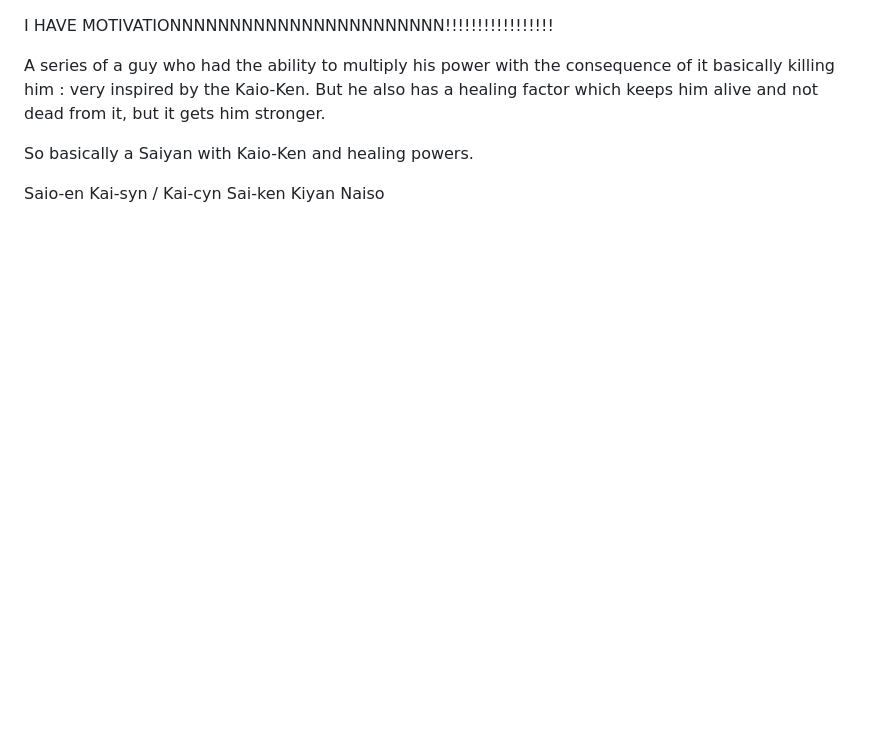
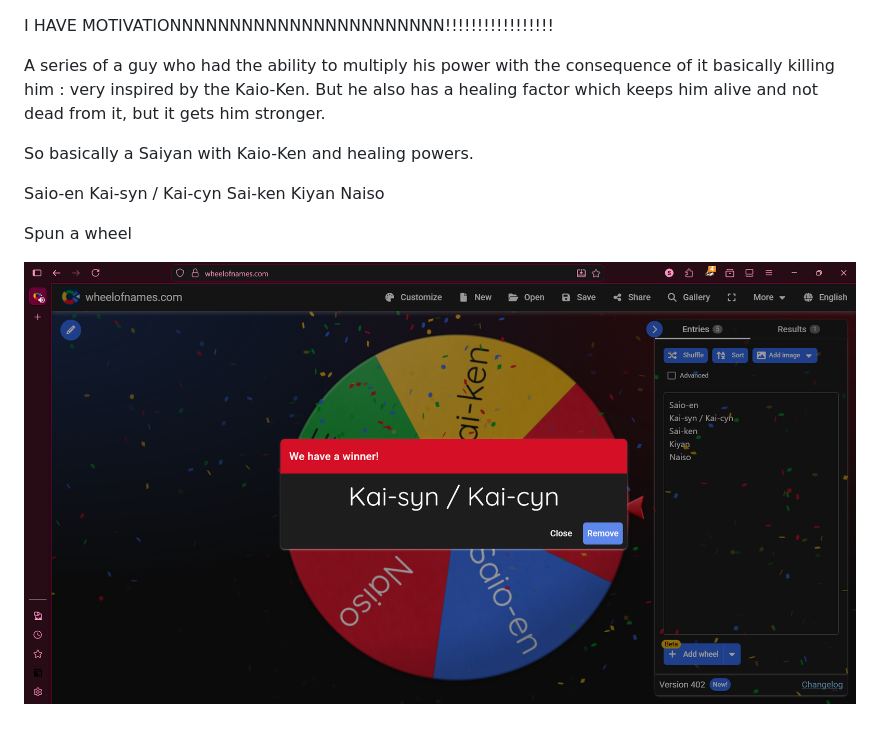
Before and after one commit to macohi/Macohi-Notes, a Markdown page: Daily/2026-02-25.md, the part around the change. GitHub-like rendering; pictures changed too: Daily/Pasted image 20260225201826.png (added); blank space fills up the shorter version.

Commit message:
vault backup: 2026-02-25 20:18:43
Affected files:
Daily/2026-02-25.md
Daily/Pasted image 20260225201826.png

```diff
--- a/Daily/2026-02-25.md
+++ b/Daily/2026-02-25.md
@@ -10,3 +10,7 @@ Kai-syn / Kai-cyn
 Sai-ken
 Kiyan
 Naiso
+
+Spun a wheel
+
+![](Pasted%20image%2020260225201826.png)
```
